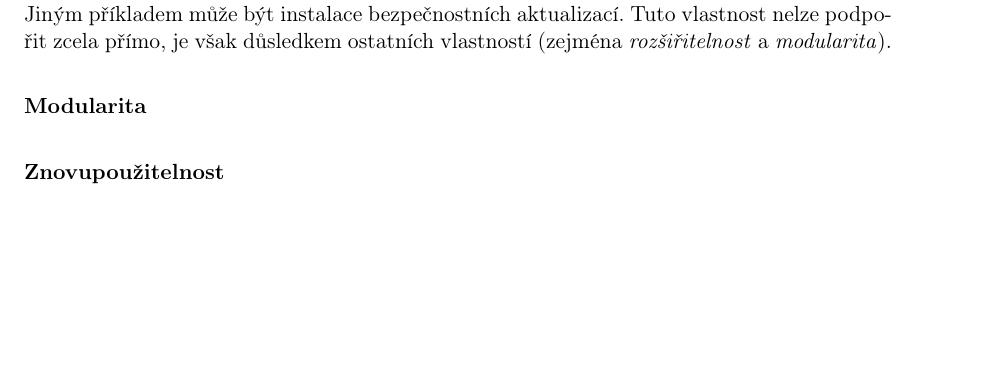
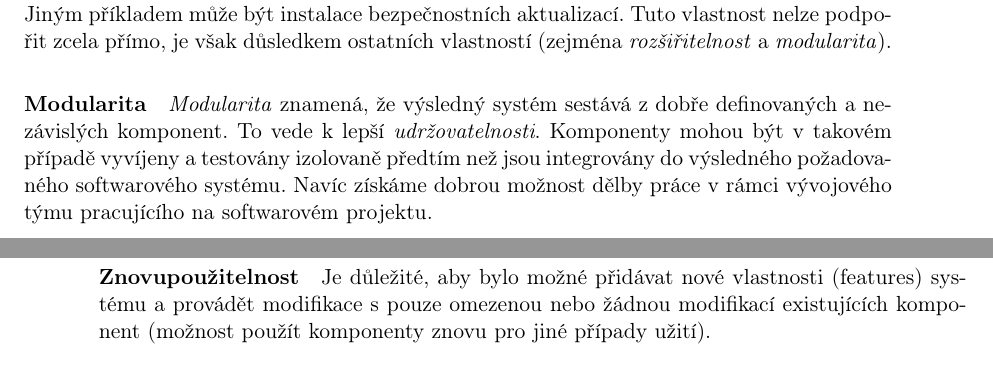
Before and after one commit to macekond/ismath, a LaTeX thesis (archval/thesis/archval.tex, which reads archval/thesis/chapters/03_analysis.tex, archval/thesis/helper/hyphen.tex): part of page 28 of 77 before the commit and two parts of pages 28 and 29 of 77 after it, the two joined at a grey line, cut so that both start at the same text, the shorter picture padded with empty space. Compiled offline with pdfLaTeX.

Commit message:
Complete part about software design concepts

```diff
--- a/archval/thesis/chapters/03_analysis.tex
+++ b/archval/thesis/chapters/03_analysis.tex
@@ -62,8 +62,9 @@ Zatímco některé aspekty jsou pro tuto práci zcela nepodstatné (dobrým př
 
 \paragraph{Udržovatelnost} Klíčovou charakteristikou \emph{udržovatelnosti} je možnost obnovit stav systému v rozumném čase. Příkladem mohou být aktualizace virové báze antivirových programů. Jiným příkladem může být instalace bezpečnostních aktualizací. Tuto vlastnost nelze podpořit zcela přímo, je však důsledkem ostatních vlastností (zejména \emph{rozšiřitelnost} a \emph{modularita}).
 
-\paragraph{Modularita} % the resulting software comprises well defined, independent components. That leads to better maintainability. The components could be then implemented and tested in isolation before being integrated to form a desired software system. This allows division of work in a software development project.
-\paragraph{Znovupoužitelnost} % the software is able to add further features and modification with slight or no modification.
+\paragraph{Modularita} \emph{Modularita} znamená, že výsledný systém sestává z dobře definovaných a nezávislých komponent. To vede k lepší \emph{udržovatelnosti}. Komponenty mohou být v takovém případě vyvíjeny a testovány izolovaně předtím než jsou integrovány do výsledného požadovaného softwarového systému. Navíc získáme dobrou možnost dělby práce v rámci vývojového týmu pracujícího na softwarovém projektu.
+
+\paragraph{Znovupoužitelnost} Je důležité, aby bylo možné přidávat nové vlastnosti (features) systému a provádět modifikace s pouze omezenou nebo žádnou modifikací existujících komponent (možnost použít komponenty znovu pro jiné případy užití).
 
 \section{Analýza principů objektového návrhu}
 
--- a/archval/thesis/helper/hyphen.tex
+++ b/archval/thesis/helper/hyphen.tex
@@ -1,2 +1,2 @@
 %include any longer words that by default hyphenate improperly
-\hyphenation{di-men-sion-al ma-te-ma-ti-ky hard-ware trans-fer-able}
+\hyphenation{po-ža-do-va-né-ho}
```
Also changed, not shown: archval/thesis/chapters/03_analysis.tex (6 more changed lines).
